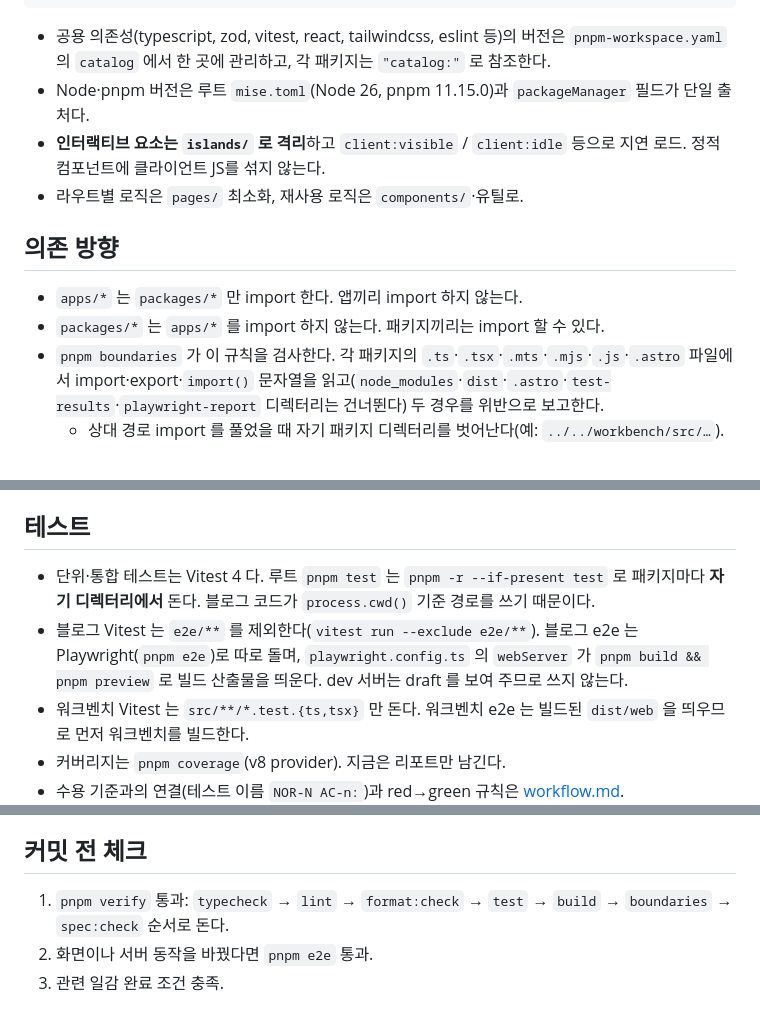
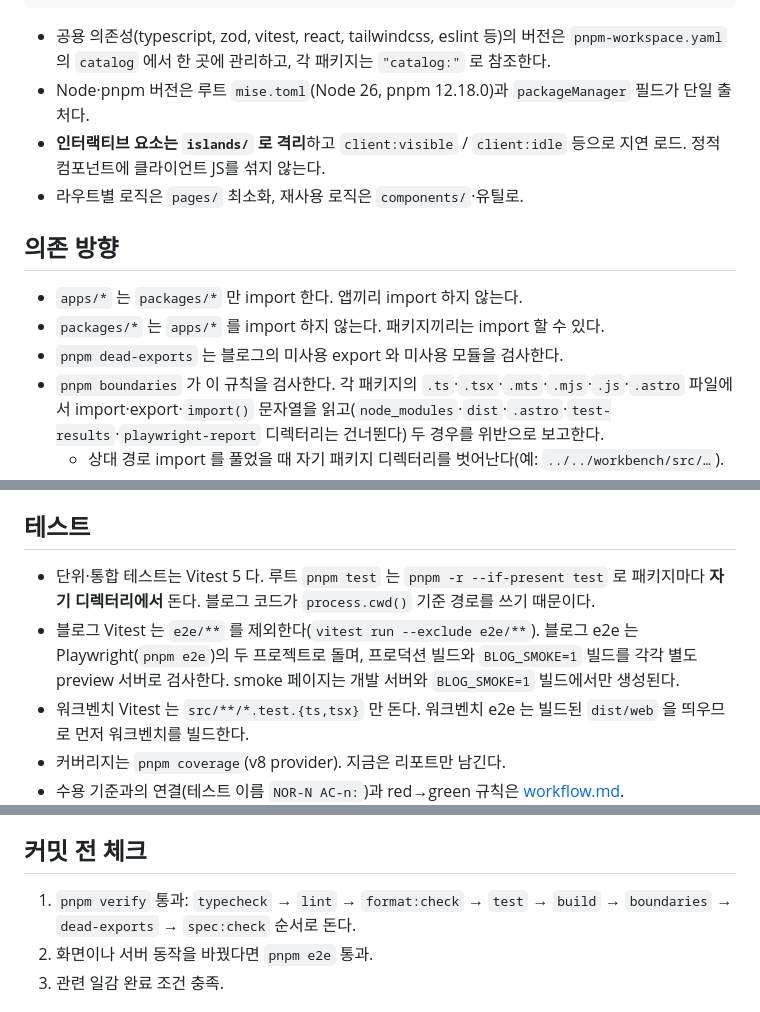
Before and after one commit to gze1206/blog.gze1206.net, a Markdown page: docs/conventions/coding.md, 3 parts joined by grey strips. Drawn GitHub-style.

````diff
--- a/docs/conventions/coding.md
+++ b/docs/conventions/coding.md
@@ -39,7 +39,7 @@ docs/                   # 저장소 공통 계획·규약·ADR·spec (루트에
 ```
 
 - 공용 의존성(typescript, zod, vitest, react, tailwindcss, eslint 등)의 버전은 `pnpm-workspace.yaml` 의 `catalog` 에서 한 곳에 관리하고, 각 패키지는 `"catalog:"` 로 참조한다.
-- Node·pnpm 버전은 루트 `mise.toml`(Node 26, pnpm 11.15.0)과 `packageManager` 필드가 단일 출처다.
+- Node·pnpm 버전은 루트 `mise.toml`(Node 26, pnpm 12.18.0)과 `packageManager` 필드가 단일 출처다.
 - **인터랙티브 요소는 `islands/` 로 격리**하고 `client:visible` / `client:idle` 등으로 지연 로드. 정적 컴포넌트에 클라이언트 JS를 섞지 않는다.
 - 라우트별 로직은 `pages/` 최소화, 재사용 로직은 `components/`·유틸로.
 
@@ -47,6 +47,7 @@ docs/                   # 저장소 공통 계획·규약·ADR·spec (루트에
 
 - `apps/*` 는 `packages/*` 만 import 한다. 앱끼리 import 하지 않는다.
 - `packages/*` 는 `apps/*` 를 import 하지 않는다. 패키지끼리는 import 할 수 있다.
+- `pnpm dead-exports` 는 블로그의 미사용 export 와 미사용 모듈을 검사한다.
 - `pnpm boundaries` 가 이 규칙을 검사한다. 각 패키지의 `.ts`·`.tsx`·`.mts`·`.mjs`·`.js`·`.astro` 파일에서 import·export·`import()` 문자열을 읽고(`node_modules`·`dist`·`.astro`·`test-results`·`playwright-report` 디렉터리는 건너뛴다) 두 경우를 위반으로 보고한다.
   - 상대 경로 import 를 풀었을 때 자기 패키지 디렉터리를 벗어난다(예: `../../workbench/src/…`).
   - 다른 앱의 패키지 이름(`@gze1206/blog`, `@gze1206/workbench`, 하위 경로 포함)을 import 한다.
@@ -65,8 +66,8 @@ docs/                   # 저장소 공통 계획·규약·ADR·spec (루트에
 
 ## 테스트
 
-- 단위·통합 테스트는 Vitest 4 다. 루트 `pnpm test` 는 `pnpm -r --if-present test` 로 패키지마다 **자기 디렉터리에서** 돈다. 블로그 코드가 `process.cwd()` 기준 경로를 쓰기 때문이다.
-- 블로그 Vitest 는 `e2e/**` 를 제외한다(`vitest run --exclude e2e/**`). 블로그 e2e 는 Playwright(`pnpm e2e`)로 따로 돌며, `playwright.config.ts` 의 `webServer` 가 `pnpm build && pnpm preview` 로 빌드 산출물을 띄운다. dev 서버는 draft 를 보여 주므로 쓰지 않는다.
+- 단위·통합 테스트는 Vitest 5 다. 루트 `pnpm test` 는 `pnpm -r --if-present test` 로 패키지마다 **자기 디렉터리에서** 돈다. 블로그 코드가 `process.cwd()` 기준 경로를 쓰기 때문이다.
+- 블로그 Vitest 는 `e2e/**` 를 제외한다(`vitest run --exclude e2e/**`). 블로그 e2e 는 Playwright(`pnpm e2e`)의 두 프로젝트로 돌며, 프로덕션 빌드와 `BLOG_SMOKE=1` 빌드를 각각 별도 preview 서버로 검사한다. smoke 페이지는 개발 서버와 `BLOG_SMOKE=1` 빌드에서만 생성된다.
 - 워크벤치 Vitest 는 `src/**/*.test.{ts,tsx}` 만 돈다. 워크벤치 e2e 는 빌드된 `dist/web` 을 띄우므로 먼저 워크벤치를 빌드한다.
 - 커버리지는 `pnpm coverage`(v8 provider). 지금은 리포트만 남긴다.
 - 수용 기준과의 연결(테스트 이름 `NOR-N AC-n:`)과 red→green 규칙은 [workflow.md](./workflow.md#tdd).
@@ -98,7 +99,7 @@ GitHub Actions 두 개가 있다.
 
 ## 커밋 전 체크
 
-1. `pnpm verify` 통과: `typecheck` → `lint` → `format:check` → `test` → `build` → `boundaries` → `spec:check` 순서로 돈다.
+1. `pnpm verify` 통과: `typecheck` → `lint` → `format:check` → `test` → `build` → `boundaries` → `dead-exports` → `spec:check` 순서로 돈다.
 2. 화면이나 서버 동작을 바꿨다면 `pnpm e2e` 통과.
 3. 관련 일감 완료 조건 충족.
 
````
Also changed, not shown: AGENTS.md (+11 -10 lines), docs/release-readiness.md (+4 -4 lines).
